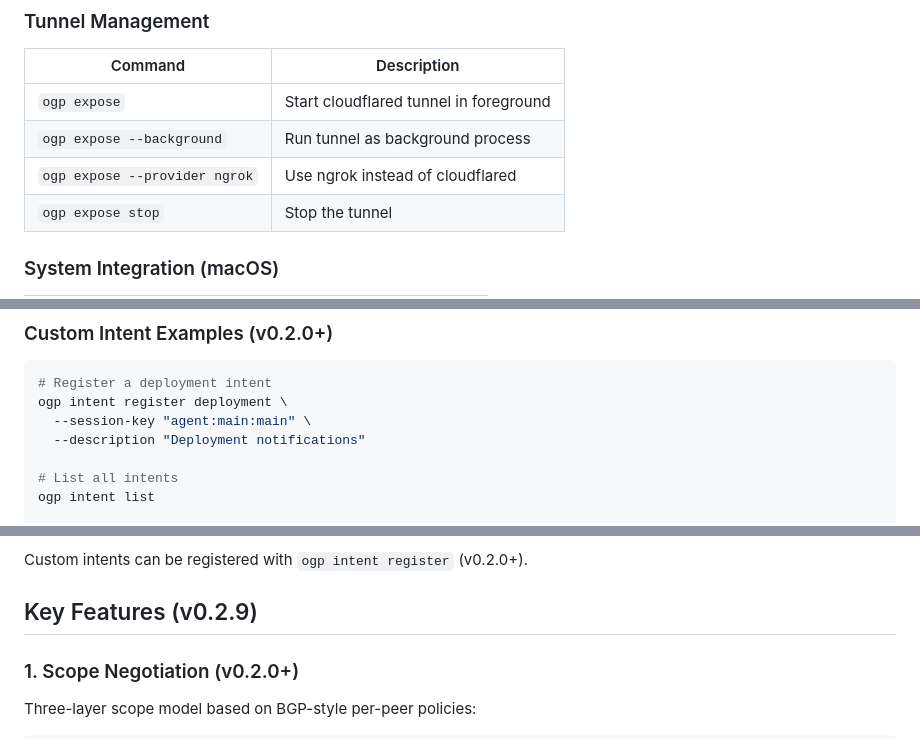
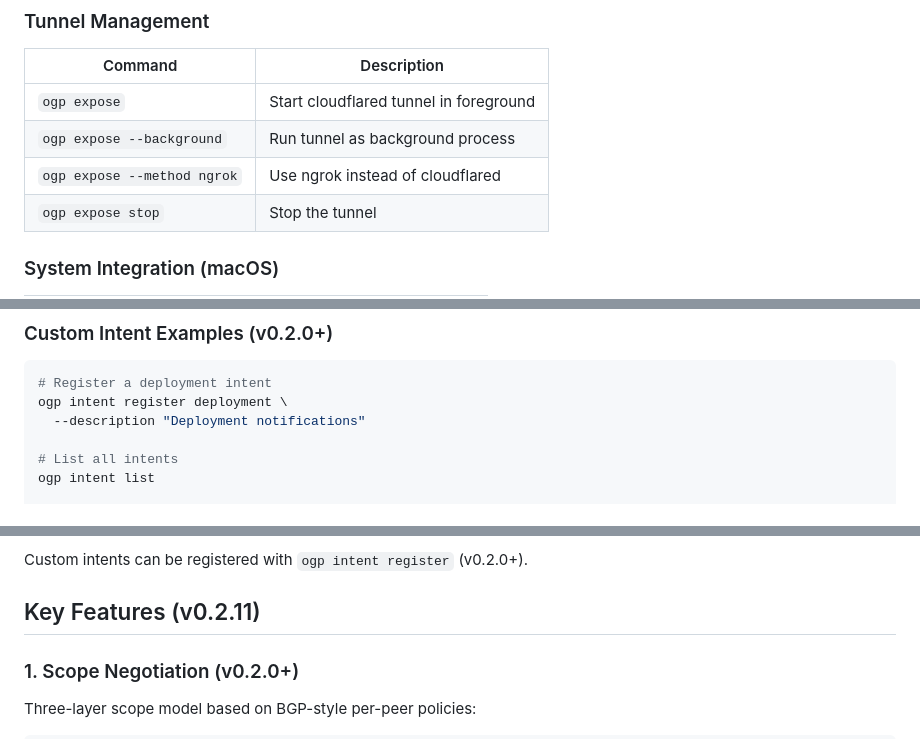
Before and after one commit to dp-pcs/ogp, a Markdown page: README.md, 3 parts joined by grey strips. Rendered like a GitHub page.

Commit message:
docs: fix CLI flag errors and update to v0.2.11
- Fix --provider ngrok → --method ngrok (correct flag)
- Remove non-existent --session-key flag from intent register example
- Update Key Features header from v0.2.9 to v0.2.11

````diff
--- a/README.md
+++ b/README.md
@@ -108,7 +108,7 @@ https://your-tunnel-url.com/.well-known/ogp
 |---------|-------------|
 | `ogp expose` | Start cloudflared tunnel in foreground |
 | `ogp expose --background` | Run tunnel as background process |
-| `ogp expose --provider ngrok` | Use ngrok instead of cloudflared |
+| `ogp expose --method ngrok` | Use ngrok instead of cloudflared |
 | `ogp expose stop` | Stop the tunnel |
 
 ### System Integration (macOS)
@@ -266,7 +266,6 @@ ogp project request-join peer-alice mobile-app "Mobile App Project"
 ```bash
 # Register a deployment intent
 ogp intent register deployment \
-  --session-key "agent:main:main" \
   --description "Deployment notifications"
 
 # List all intents
@@ -356,7 +355,7 @@ All messages are signed with Ed25519 cryptographic signatures to prevent tamperi
 
 Custom intents can be registered with `ogp intent register` (v0.2.0+).
 
-## Key Features (v0.2.9)
+## Key Features (v0.2.11)
 
 ### 1. Scope Negotiation (v0.2.0+)
 
````
